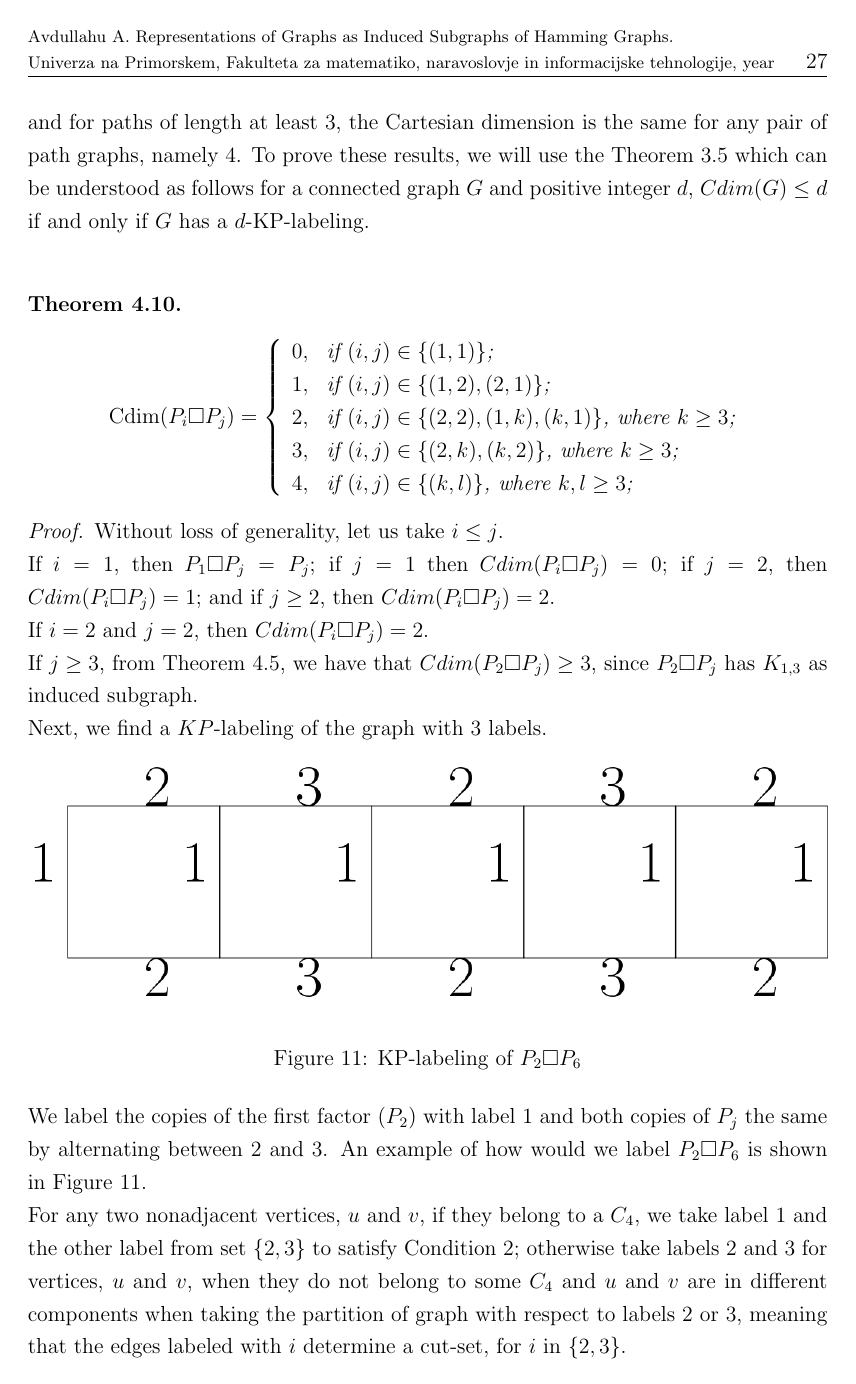
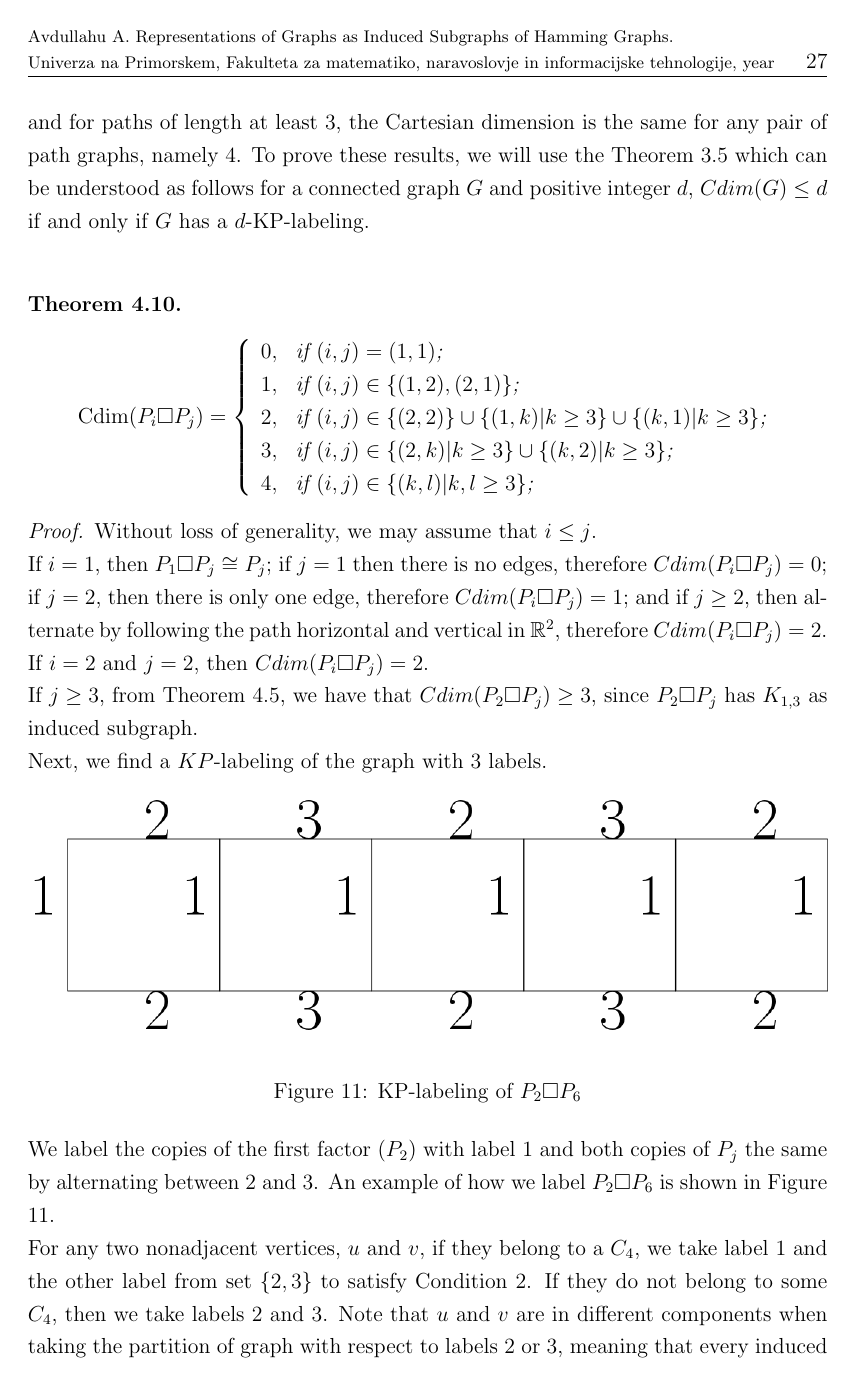
Before and after one commit to arberiii/thesis, a LaTeX thesis (term_project_paper_template.tex): page 36 of 49. Compiled offline with pdfLaTeX.

Commit message:
chapter 4

```diff
--- a/term_project_paper_template.tex
+++ b/term_project_paper_template.tex
@@ -548,19 +548,19 @@ A two-dimensional grid graph is the Cartesian product two path graphs. The resul
 	\Cdim(P_i \square P_j ) =
 		\left\{
 			\begin{array}{ll}
-				0, & \text{if $(i,j)\in \{(1,1)\}$;} \\
+				0, & \text{if $(i,j)=(1,1)$;} \\
 				1, & \text{if $(i,j)\in \{(1,2),(2,1)\}$;} \\
-				2, & \text{if $(i,j)\in \{(2,2), (1,k),(k,1)\}$, where $k\geq 3$;} \\
-				3, & \text{if $(i,j)\in \{(2,k),(k,2)\}$, where $k\geq 3$;} \\
-				4, & \text{if $(i,j)\in \{(k,l)\}$, where $k,l\geq 3$;}
+				2, & \text{if $(i,j)\in \{(2,2)\} \cup \{(1,k)|k\geq 3\} \cup \{(k,1)|k\geq 3\}$;} \\
+				3, & \text{if $(i,j)\in \{(2,k)|k\geq 3\} \cup \{(k,2)|k\geq 3\}$;} \\
+				4, & \text{if $(i,j)\in \{(k,l)|k,l\geq 3\}$;}
 			\end{array}
 		\right.
 \]
 \end{theorem}
 \begin{proof}
 
- Without loss of generality, let us take $i\leq j$.\newline
- If $i=1$, then $P_1\square P_j=P_j$; if $j=1$ then $Cdim(P_i\square P_j)=0$; if $j=2$, then $Cdim(P_i\square P_j)=1$; and if $j\geq 2$, then $Cdim(P_i\square P_j)=2$.\newline
+ Without loss of generality, we may assume that $i\leq j$.\newline
+ If $i=1$, then $P_1\square P_j\cong P_j$; if $j=1$ then there is no edges, therefore $Cdim(P_i\square P_j)=0$; if $j=2$, then there is only one edge, therefore $Cdim(P_i\square P_j)=1$; and if $j\geq 2$, then alternate by following the path horizontal and vertical in $\mathbb{R}^2$, therefore $Cdim(P_i\square P_j)=2$.\newline
 If $i=2$ and $j=2$, then $Cdim(P_i\square P_j)=2$.
 \newline
 If $j\geq 3$, from Theorem \ref{d-realizable-free}, we have that $Cdim(P_2\square P_j)\geq 3$, since $P_2 \square P_j$ has $K_{1,3}$ as induced subgraph.\newline
@@ -572,6 +572,6 @@ Next, we find a $KP$-labeling of the graph with 3 labels.
 \caption{KP-labeling of $P_2\square P_6$}\label{fig:P_2sqP_6}
 \end{figure}\newline
 We label the copies of the first factor ($P_2$) with label 1 and both copies of $P_j$ the same by alternating between 2 and 3.
-An example of how would we label $P_2\square P_6$ is shown in Figure \ref{fig:P_2sqP_6}.\newline
-For any two nonadjacent vertices, $u$ and $v$, if they belong to a $C_4$, we take label 1 and the other label from set $\{2,3\}$ to satisfy Condition 2; otherwise take labels 2 and 3 for vertices, $u$ and $v$, when they do not belong to some $C_4$ and $u$ and $v$ are in different components when taking the partition of graph with respect to labels 2 or 3, meaning that the edges labeled with $i$ determine a cut-set, for $i$ in $\{2,3\}$.\newline
+An example of how we label $P_2\square P_6$ is shown in Figure \ref{fig:P_2sqP_6}.\newline
+For any two nonadjacent vertices, $u$ and $v$, if they belong to a $C_4$, we take label 1 and the other label from set $\{2,3\}$ to satisfy Condition 2. If they do not belong to some $C_4$, then we take labels 2 and 3. Note that $u$ and $v$ are in different components when taking the partition of graph with respect to labels 2 or 3, meaning that every induced $u,v$-path has an edge labeled $i$, for $i$ in $\{2,3\}$.\newline
 Therefore, this labeling is a KP-labeling and from Theorem \ref{thm:mainkp}, we have that $Cdim(P_2\square P_j)\leq 3$.\newline
```
Also changed, not shown: term_project_paper_template.pdf, term_project_paper_template.tex (10 more changed lines), 2 other files.
